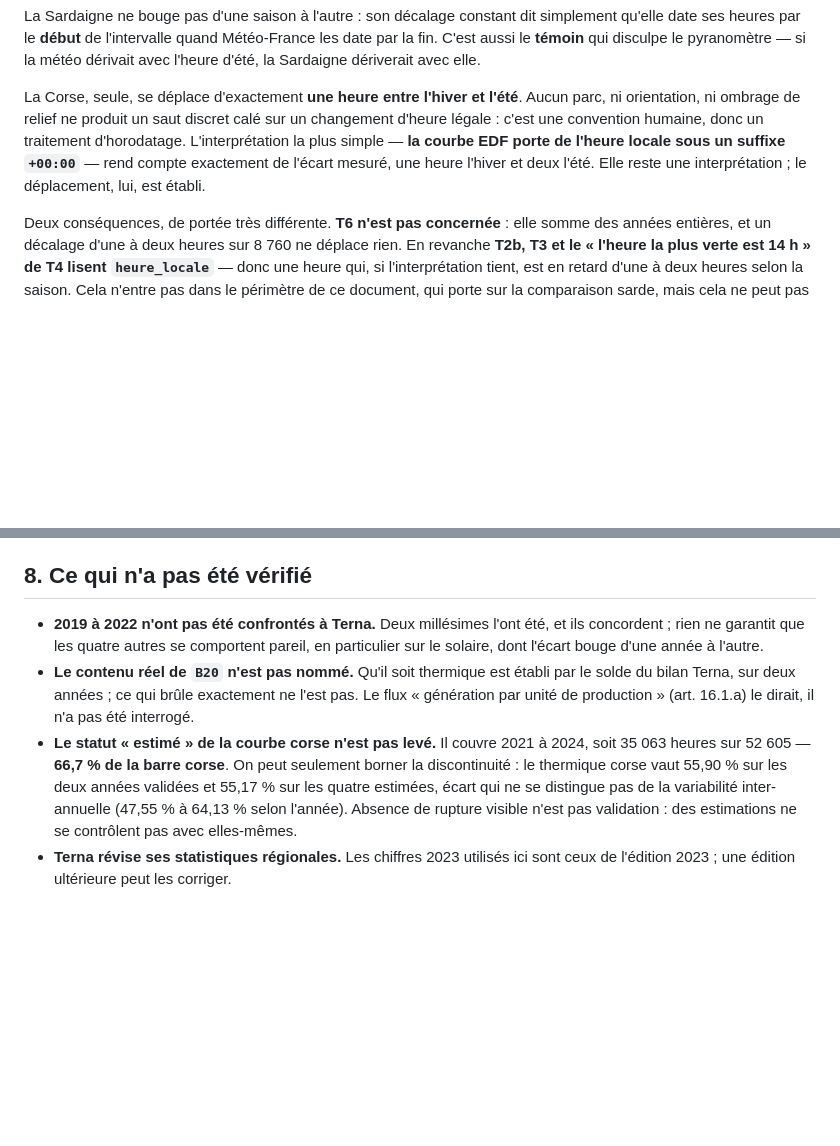
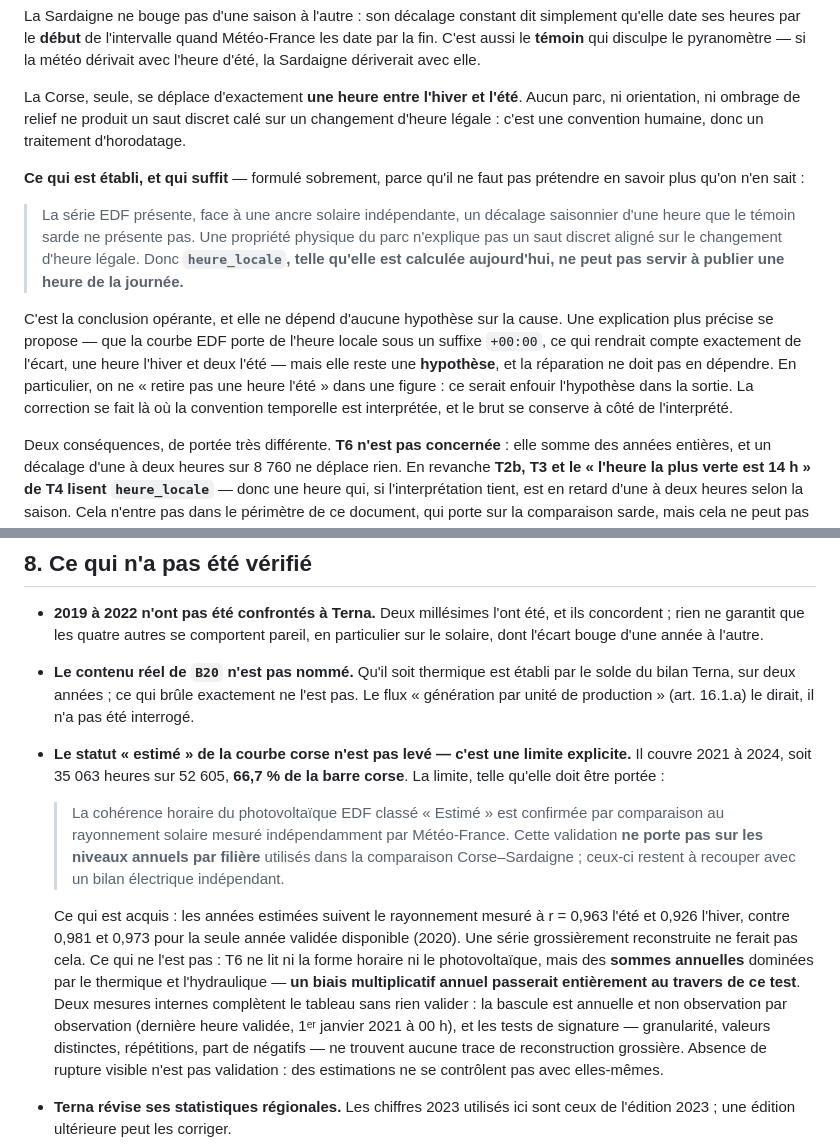
Before and after one commit to Henri20200/demonstrateur-data-corsica, a Markdown page: docs/VERIF_ENTSOE_TERNA.md, 2 parts joined by grey strips. Drawn GitHub-style; blank space fills up the shorter version.

Commit message:
docs(énergie): dire ce qui est établi sans prétendre en savoir plus
Deux resserrages, tous deux dans le sens de la sobriété.

Sur l'horodatage corse, le document menait avec l'explication — « la courbe EDF porte de
l'heure locale sous un suffixe +00:00 ». C'est une hypothèse, et la réparation ne doit pas
en dépendre. Le point établi est plus sobre et suffit : la série EDF présente, face à une
ancre solaire indépendante, un décalage saisonnier d'une heure que le témoin sarde ne
présente pas ; une propriété physique du parc n'explique pas un saut discret aligné sur le
changement d'heure légale ; donc `heure_locale`, telle qu'elle est calculée aujourd'hui, ne
peut pas servir à publier une heure de la journée. La conclusion opérante ne dépend
d'aucune hypothèse sur la cause. Est écrit aussi ce qu'il ne faudra PAS faire : retirer une
heure l'été dans une figure enfouirait l'hypothèse dans la sortie.

Sur le statut « Estimé », le § 8 disait la limite trop faiblement. Il porte maintenant sa
formulation arrêtée, qui ne sous-évalue pas le résultat obtenu et ne blanchit pas le reste :
la cohérence horaire du photovoltaïque estimé est confirmée contre le rayonnement mesuré par
Météo-France ; cette validation ne porte pas sur les niveaux annuels par filière, qui sont
ce que T6 consomme, et un biais multiplicatif annuel passerait entièrement au travers.

Claude-Session: https://claude.ai/code/session_01XKiKVzU3ZmKeqGNPmSNgVG

```diff
--- a/docs/VERIF_ENTSOE_TERNA.md
+++ b/docs/VERIF_ENTSOE_TERNA.md
@@ -251,10 +251,23 @@ l'heure d'été, la Sardaigne dériverait avec elle.
 
 La Corse, seule, se déplace d'exactement **une heure entre l'hiver et l'été**. Aucun parc, ni
 orientation, ni ombrage de relief ne produit un saut discret calé sur un changement d'heure
-légale : c'est une convention humaine, donc un traitement d'horodatage. L'interprétation la
-plus simple — **la courbe EDF porte de l'heure locale sous un suffixe `+00:00`** — rend compte
-exactement de l'écart mesuré, une heure l'hiver et deux l'été. Elle reste une interprétation ;
-le déplacement, lui, est établi.
+légale : c'est une convention humaine, donc un traitement d'horodatage.
+
+**Ce qui est établi, et qui suffit** — formulé sobrement, parce qu'il ne faut pas prétendre
+en savoir plus qu'on n'en sait :
+
+> La série EDF présente, face à une ancre solaire indépendante, un décalage saisonnier d'une
+> heure que le témoin sarde ne présente pas. Une propriété physique du parc n'explique pas un
+> saut discret aligné sur le changement d'heure légale. Donc **`heure_locale`, telle qu'elle
+> est calculée aujourd'hui, ne peut pas servir à publier une heure de la journée.**
+
+C'est la conclusion opérante, et elle ne dépend d'aucune hypothèse sur la cause. Une
+explication plus précise se propose — que la courbe EDF porte de l'heure locale sous un
+suffixe `+00:00`, ce qui rendrait compte exactement de l'écart, une heure l'hiver et deux
+l'été — mais elle reste une **hypothèse**, et la réparation ne doit pas en dépendre. En
+particulier, on ne « retire pas une heure l'été » dans une figure : ce serait enfouir
+l'hypothèse dans la sortie. La correction se fait là où la convention temporelle est
+interprétée, et le brut se conserve à côté de l'interprété.
 
 Deux conséquences, de portée très différente. **T6 n'est pas concernée** : elle somme des
 années entières, et un décalage d'une à deux heures sur 8 760 ne déplace rien. En revanche
@@ -375,12 +388,26 @@ son Parquet plutôt que par appartenance à la lignée du build courant.
 - **Le contenu réel de `B20` n'est pas nommé.** Qu'il soit thermique est établi par le solde
   du bilan Terna, sur deux années ; ce qui brûle exactement ne l'est pas. Le flux
   « génération par unité de production » (art. 16.1.a) le dirait, il n'a pas été interrogé.
-- **Le statut « estimé » de la courbe corse n'est pas levé.** Il couvre 2021 à 2024, soit
-  35 063 heures sur 52 605 — **66,7 % de la barre corse**. On peut seulement borner la
-  discontinuité : le thermique corse vaut 55,90 % sur les deux années validées et 55,17 % sur
-  les quatre estimées, écart qui ne se distingue pas de la variabilité inter-annuelle
-  (47,55 % à 64,13 % selon l'année). Absence de rupture visible n'est pas validation : des
-  estimations ne se contrôlent pas avec elles-mêmes.
+- **Le statut « estimé » de la courbe corse n'est pas levé — c'est une limite explicite.**
+  Il couvre 2021 à 2024, soit 35 063 heures sur 52 605, **66,7 % de la barre corse**. La
+  limite, telle qu'elle doit être portée :
+
+  > La cohérence horaire du photovoltaïque EDF classé « Estimé » est confirmée par
+  > comparaison au rayonnement solaire mesuré indépendamment par Météo-France. Cette
+  > validation **ne porte pas sur les niveaux annuels par filière** utilisés dans la
+  > comparaison Corse–Sardaigne ; ceux-ci restent à recouper avec un bilan électrique
+  > indépendant.
+
+  Ce qui est acquis : les années estimées suivent le rayonnement mesuré à r = 0,963 l'été et
+  0,926 l'hiver, contre 0,981 et 0,973 pour la seule année validée disponible (2020). Une
+  série grossièrement reconstruite ne ferait pas cela. Ce qui ne l'est pas : T6 ne lit ni la
+  forme horaire ni le photovoltaïque, mais des **sommes annuelles** dominées par le thermique
+  et l'hydraulique — **un biais multiplicatif annuel passerait entièrement au travers de ce
+  test**. Deux mesures internes complètent le tableau sans rien valider : la bascule est
+  annuelle et non observation par observation (dernière heure validée, 1ᵉʳ janvier 2021 à
+  00 h), et les tests de signature — granularité, valeurs distinctes, répétitions, part de
+  négatifs — ne trouvent aucune trace de reconstruction grossière. Absence de rupture visible
+  n'est pas validation : des estimations ne se contrôlent pas avec elles-mêmes.
 - **Terna révise ses statistiques régionales.** Les chiffres 2023 utilisés ici sont ceux de
   l'édition 2023 ; une édition ultérieure peut les corriger.
 - **Les données de puissance installée (art. 14.1.a) n'ont pas été touchées** — le dépôt ne
```
